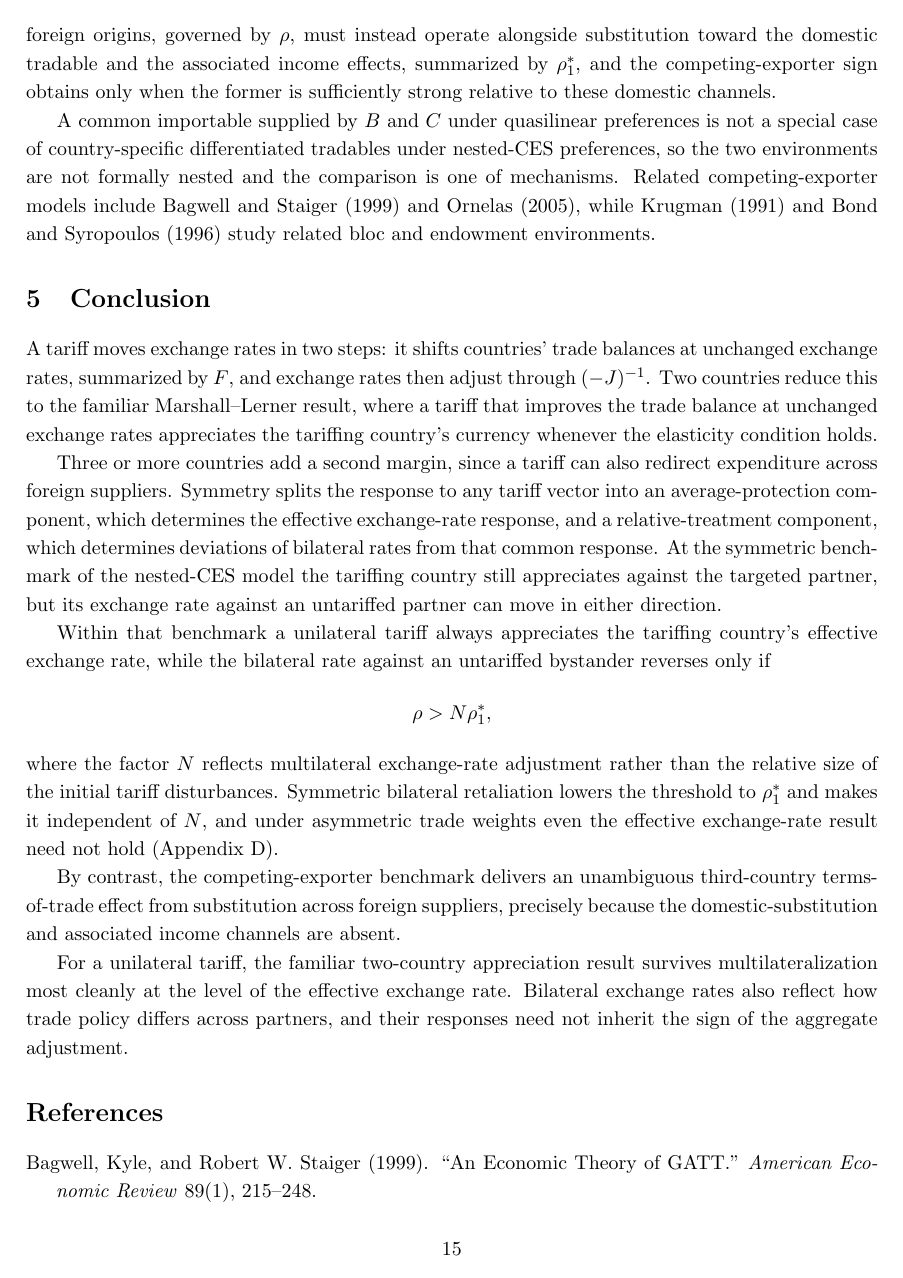
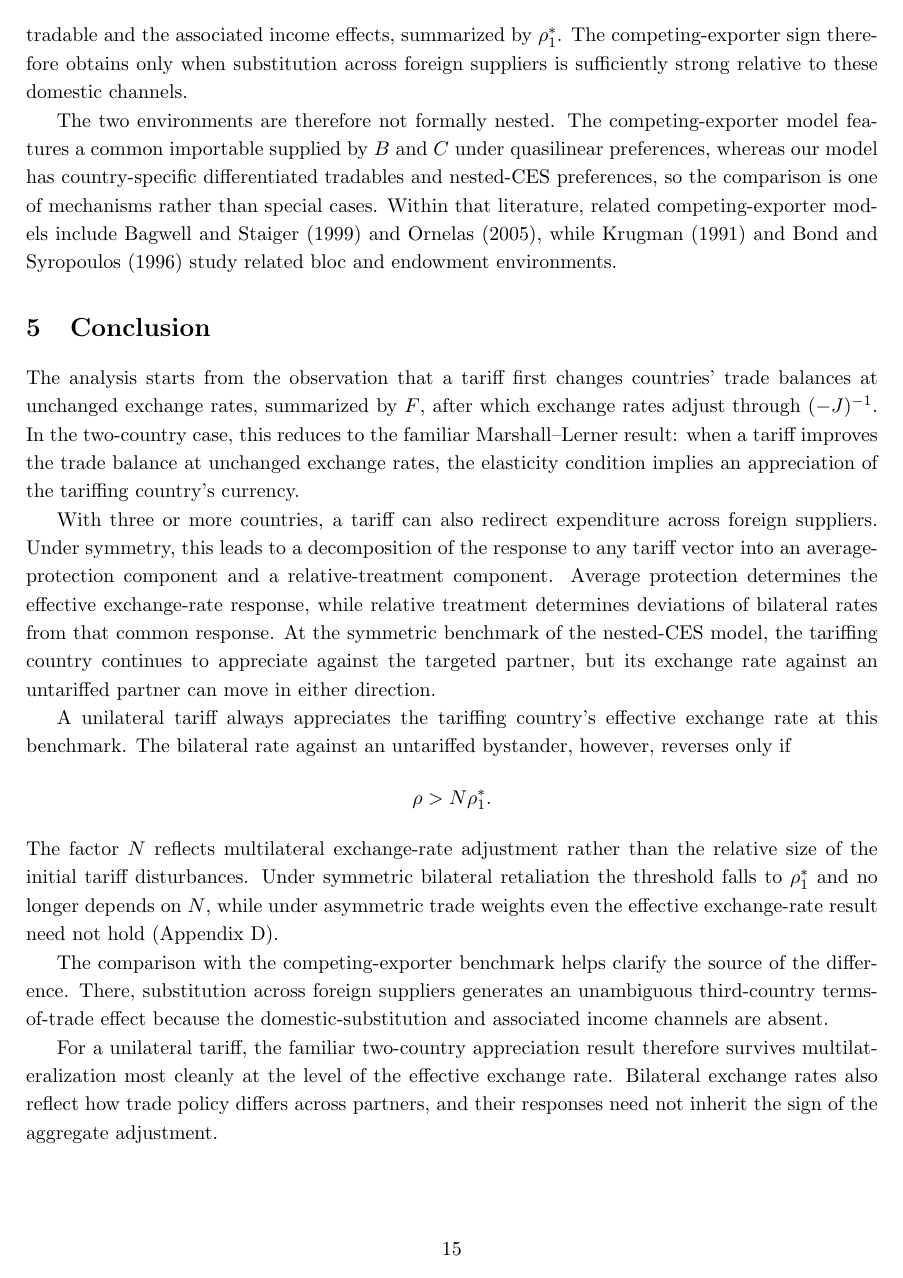
Before and after one commit to jasonzhixinglu/tariff-exchange-rates, a LaTeX document (notes/model_derivations.tex): page 15 of 27. Compiled offline with pdfLaTeX.

Commit message:
Smooth the prose in Section 4.2 and the conclusion
Co-Authored-By: Claude Opus 5 (1M context) <noreply@anthropic.com>

```diff
--- a/notes/model_derivations.tex
+++ b/notes/model_derivations.tex
@@ -615,23 +615,23 @@ Since $\mathrm{ToT}_{CA}=e_{AC}$ by \eqref{eq:rer}, an improvement in $C$'s term
 
-Underlying the gap is the absence of a domestic substitute: $A$ produces none of the importable in \eqref{eq:pta-mc}, so a tariff there reallocates demand only across the two foreign suppliers. Substitution across foreign origins, governed by $\rho$, must instead operate alongside substitution toward the domestic tradable and the associated income effects, summarized by $\rho_1^*$, and the competing-exporter sign obtains only when the former is sufficiently strong relative to these domestic channels.
+The difference arises because $A$ does not produce the importable good in the competing-exporter model, so a tariff reallocates demand only across the two foreign suppliers. In our model, substitution across foreign origins, governed by $\rho$, operates alongside substitution toward the domestic tradable and the associated income effects, summarized by $\rho_1^*$. The competing-exporter sign therefore obtains only when substitution across foreign suppliers is sufficiently strong relative to these domestic channels.
 
-A common importable supplied by $B$ and $C$ under quasilinear preferences is not a special case of country-specific differentiated tradables under nested-CES preferences, so the two environments are not formally nested and the comparison is one of mechanisms. Related competing-exporter models include Bagwell and Staiger (1999) and Ornelas (2005), while Krugman (1991) and Bond and Syropoulos (1996) study related bloc and endowment environments.
+The two environments are therefore not formally nested. The competing-exporter model features a common importable supplied by $B$ and $C$ under quasilinear preferences, whereas our model has country-specific differentiated tradables and nested-CES preferences, so the comparison is one of mechanisms rather than special cases. Within that literature, related competing-exporter models include Bagwell and Staiger (1999) and Ornelas (2005), while Krugman (1991) and Bond and Syropoulos (1996) study related bloc and endowment environments.
 
 \section{Conclusion}
 
-A tariff moves exchange rates in two steps: it shifts countries' trade balances at unchanged exchange rates, summarized by $F$, and exchange rates then adjust through $(-J)^{-1}$. Two countries reduce this to the familiar Marshall--Lerner result, where a tariff that improves the trade balance at unchanged exchange rates appreciates the tariffing country's currency whenever the elasticity condition holds.
+The analysis starts from the observation that a tariff first changes countries' trade balances at unchanged exchange rates, summarized by $F$, after which exchange rates adjust through $(-J)^{-1}$. In the two-country case, this reduces to the familiar Marshall--Lerner result: when a tariff improves the trade balance at unchanged exchange rates, the elasticity condition implies an appreciation of the tariffing country's currency.
 
-Three or more countries add a second margin, since a tariff can also redirect expenditure across foreign suppliers. Symmetry splits the response to any tariff vector into an average-protection component, which determines the effective exchange-rate response, and a relative-treatment component, which determines deviations of bilateral rates from that common response. At the symmetric benchmark of the nested-CES model the tariffing country still appreciates against the targeted partner, but its exchange rate against an untariffed partner can move in either direction.
+With three or more countries, a tariff can also redirect expenditure across foreign suppliers. Under symmetry, this leads to a decomposition of the response to any tariff vector into an average-protection component and a relative-treatment component. Average protection determines the effective exchange-rate response, while relative treatment determines deviations of bilateral rates from that common response. At the symmetric benchmark of the nested-CES model, the tariffing country continues to appreciate against the targeted partner, but its exchange rate against an untariffed partner can move in either direction.
 
-Within that benchmark a unilateral tariff always appreciates the tariffing country's effective exchange rate, while the bilateral rate against an untariffed bystander reverses only if
+A unilateral tariff always appreciates the tariffing country's effective exchange rate at this benchmark. The bilateral rate against an untariffed bystander, however, reverses only if
 \[
-\rho>N\rho_1^*,
+\rho>N\rho_1^*.
 \]
-where the factor $N$ reflects multilateral exchange-rate adjustment rather than the relative size of the initial tariff disturbances. Symmetric bilateral retaliation lowers the threshold to $\rho_1^*$ and makes it independent of $N$, and under asymmetric trade weights even the effective exchange-rate result need not hold (Appendix~\ref{app:asym}).
+The factor $N$ reflects multilateral exchange-rate adjustment rather than the relative size of the initial tariff disturbances. Under symmetric bilateral retaliation the threshold falls to $\rho_1^*$ and no longer depends on $N$, while under asymmetric trade weights even the effective exchange-rate result need not hold (Appendix~\ref{app:asym}).
 
-By contrast, the competing-exporter benchmark delivers an unambiguous third-country terms-of-trade effect from substitution across foreign suppliers, precisely because the domestic-substitution and associated income channels are absent.
+The comparison with the competing-exporter benchmark helps clarify the source of the difference. There, substitution across foreign suppliers generates an unambiguous third-country terms-of-trade effect because the domestic-substitution and associated income channels are absent.
 
-For a unilateral tariff, the familiar two-country appreciation result survives multilateralization most cleanly at the level of the effective exchange rate. Bilateral exchange rates also reflect how trade policy differs across partners, and their responses need not inherit the sign of the aggregate adjustment.
+For a unilateral tariff, the familiar two-country appreciation result therefore survives multilateralization most cleanly at the level of the effective exchange rate. Bilateral exchange rates also reflect how trade policy differs across partners, and their responses need not inherit the sign of the aggregate adjustment.
 
 \section*{References}
 
```
Also changed, not shown: notes/model_derivations.pdf, notes/model_derivations.tex (2 more changed lines).
